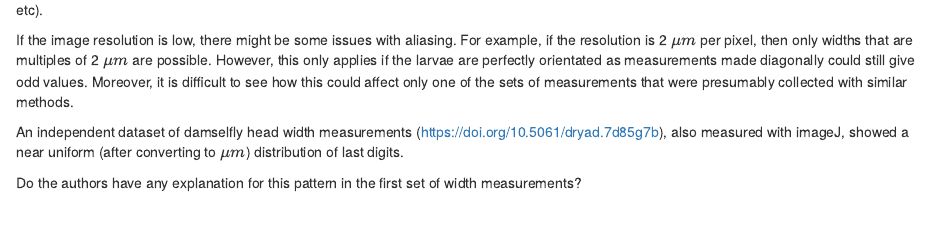
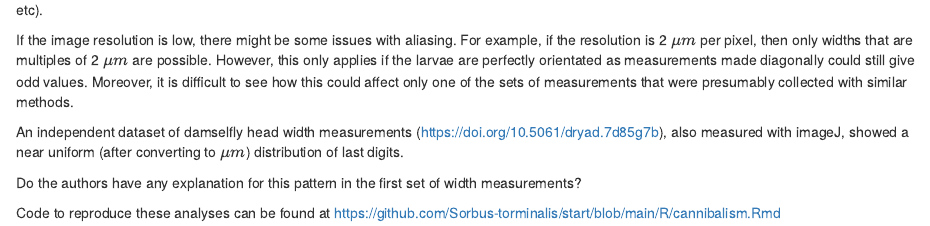
Before and after one commit to Sorbus-torminalis/start, an R Markdown document (R/cannibalism.Rmd): the page in a window 1100 px wide, from 720 px down. Rendered offline with R 4.5, knitr and Pandoc, with nearby package versions; some code elsewhere in the file could not run offline.

Commit message:
adds reproduction link

```diff
--- a/R/cannibalism.Rmd
+++ b/R/cannibalism.Rmd
@@ -97,3 +97,5 @@ Moreover, it is difficult to see how this could affect only one of the sets of m
 An independent dataset of damselfly head width measurements (https://doi.org/10.5061/dryad.7d85g7b), also measured with imageJ, showed a near uniform (after converting to $\mu m$) distribution of last digits.
 
 Do the authors have any explanation for this pattern in the first set of width measurements?
+
+Code to reproduce these analyses can be found at [https://github.com/Sorbus-torminalis/start/blob/main/R/cannibalism.Rmd](https://github.com/Sorbus-torminalis/start/blob/main/R/cannibalism.Rmd)
```
